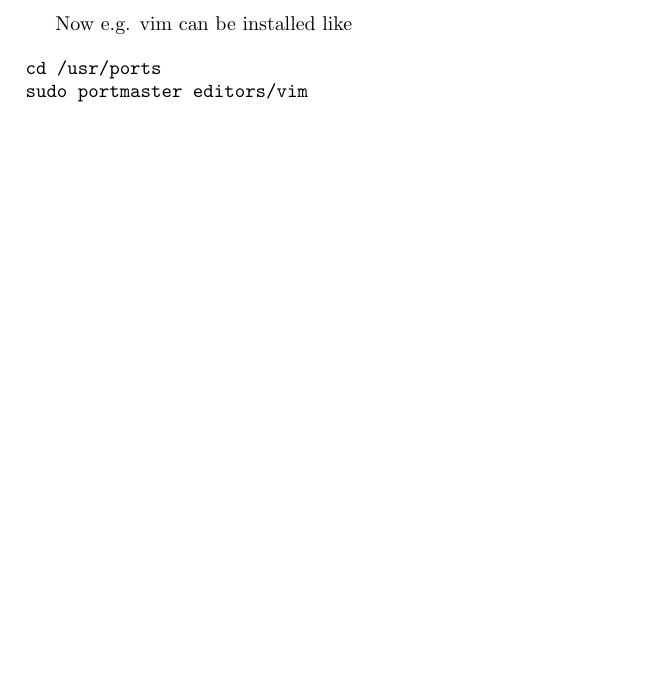
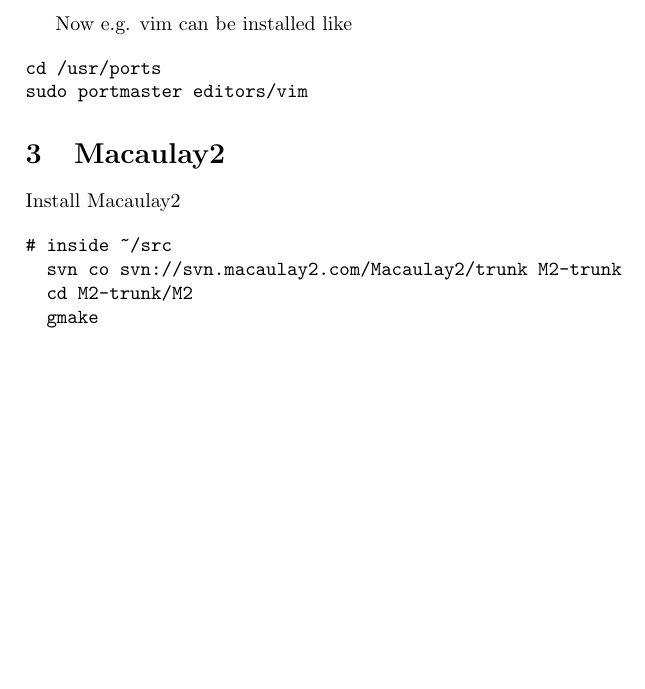
Before and after one commit to fhinkel/InteractiveShell, a LaTeX document (install_freebsd.tex): part of the page, cut so that both start at the same text, the shorter picture padded with empty space. Compiled offline with pdfLaTeX.

Commit message:
added m2 notes

```diff
--- a/install_freebsd.tex
+++ b/install_freebsd.tex
@@ -40,4 +39,15 @@
 cd /usr/ports
 sudo portmaster editors/vim
 \end{verbatim}
+
+\section{Macaulay2}
+Install Macaulay2
+
+\begin{verbatim}
+# inside ~/src
+  svn co svn://svn.macaulay2.com/Macaulay2/trunk M2-trunk
+  cd M2-trunk/M2
+  gmake
+
+\end{verbatim}
 \end{document}
```
Also changed, not shown: install_freebsd.tex (1 more changed lines).
